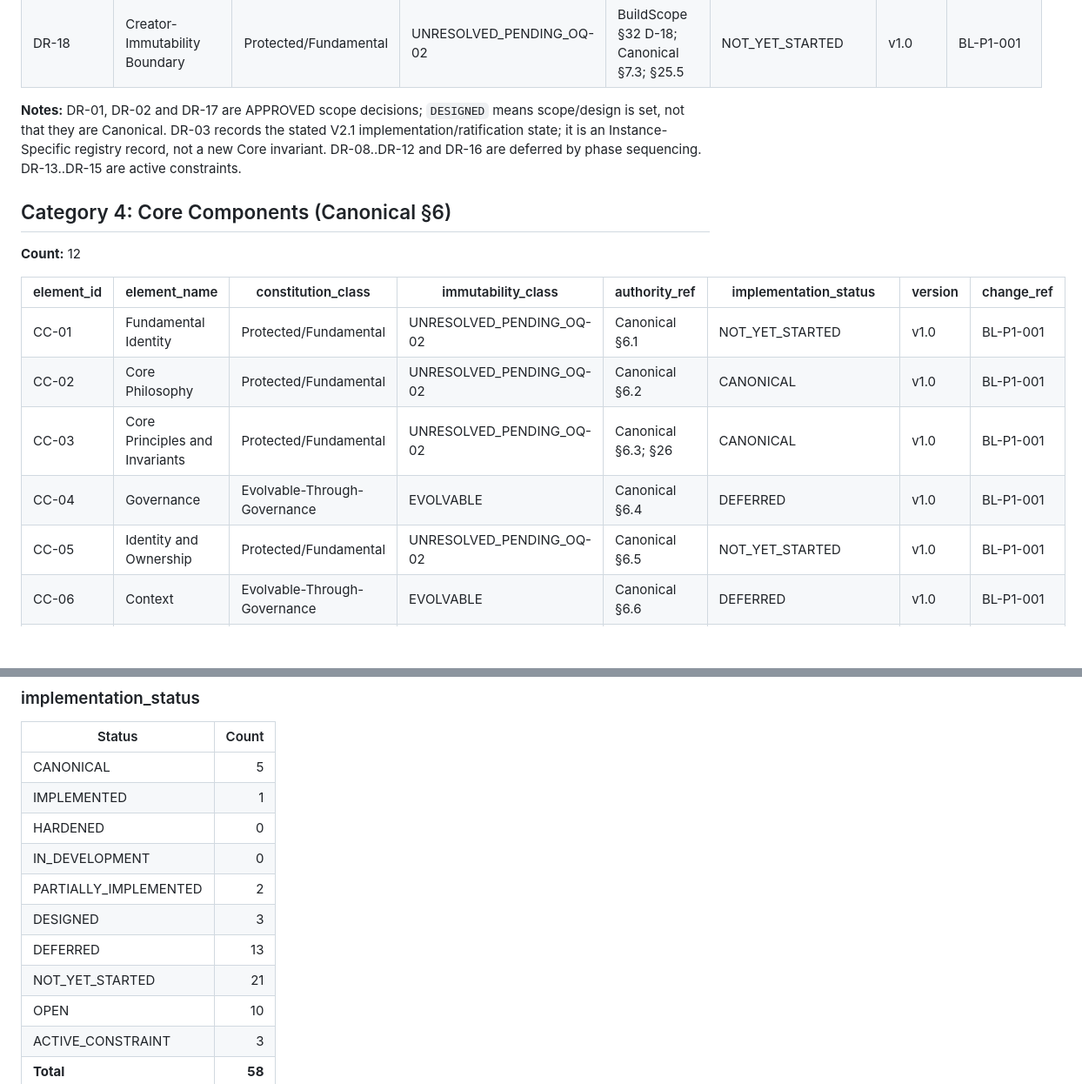
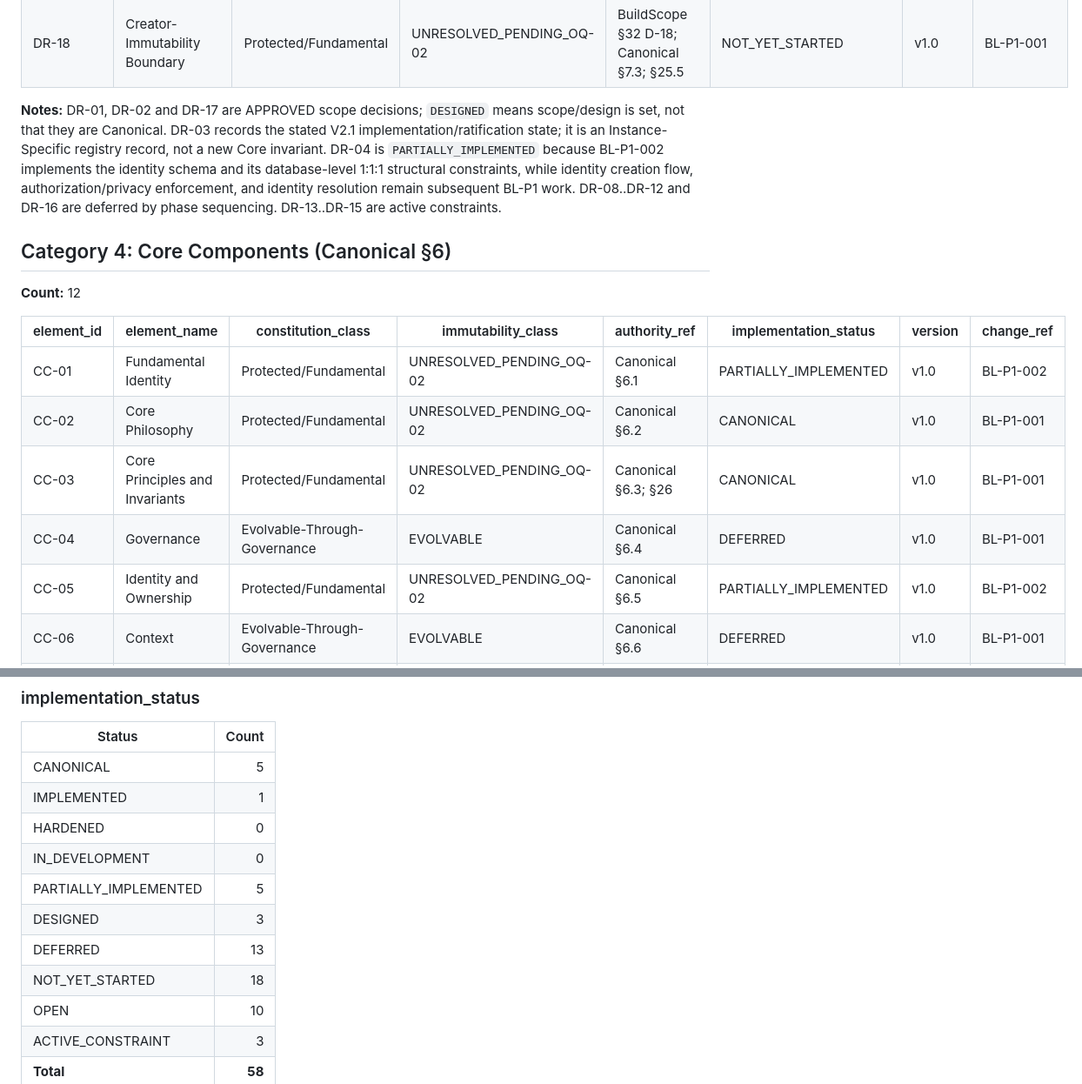
Before and after one commit to savie/second-head, a Markdown page: docs/constitution/registry.md, 2 parts joined by grey strips. Shown at 87% size. GitHub-like rendering; blank space fills up the shorter version.

Commit message:
chore(registry): record BL-P1-002 identity implementation state
Updated implementation statuses for several registry entries, marking some as PARTIALLY_IMPLEMENTED. Added context to notes regarding identity schema implementation and its implications.

```diff
--- a/docs/constitution/registry.md
+++ b/docs/constitution/registry.md
@@ -172,7 +172,7 @@ These are Owner-approved build-scope decisions, not additional Canonical §20 Co
 | DR-17 | Scope Coverage (full capability inclusion) | Evolvable-Through-Governance | EVOLVABLE | BuildScope §32 D-17; BuildScope §7 | DESIGNED | v1.0 | BL-P1-001 |
 | DR-18 | Creator-Immutability Boundary | Protected/Fundamental | UNRESOLVED_PENDING_OQ-02 | BuildScope §32 D-18; Canonical §7.3; §25.5 | NOT_YET_STARTED | v1.0 | BL-P1-001 |
 
-**Notes:** DR-01, DR-02 and DR-17 are APPROVED scope decisions; `DESIGNED` means scope/design is set, not that they are Canonical. DR-03 records the stated V2.1 implementation/ratification state; it is an Instance-Specific registry record, not a new Core invariant. DR-08..DR-12 and DR-16 are deferred by phase sequencing. DR-13..DR-15 are active constraints.
+**Notes:** DR-01, DR-02 and DR-17 are APPROVED scope decisions; `DESIGNED` means scope/design is set, not that they are Canonical. DR-03 records the stated V2.1 implementation/ratification state; it is an Instance-Specific registry record, not a new Core invariant. DR-04 is `PARTIALLY_IMPLEMENTED` because BL-P1-002 implements the identity schema and its database-level 1:1:1 structural constraints, while identity creation flow, authorization/privacy enforcement, and identity resolution remain subsequent BL-P1 work. DR-08..DR-12 and DR-16 are deferred by phase sequencing. DR-13..DR-15 are active constraints.
 
 ## Category 4: Core Components (Canonical §6)
 
@@ -180,11 +180,11 @@ These are Owner-approved build-scope decisions, not additional Canonical §20 Co
 
 | element_id | element_name | constitution_class | immutability_class | authority_ref | implementation_status | version | change_ref |
 |---|---|---|---|---|---|---|---|
-| CC-01 | Fundamental Identity | Protected/Fundamental | UNRESOLVED_PENDING_OQ-02 | Canonical §6.1 | NOT_YET_STARTED | v1.0 | BL-P1-001 |
+| CC-01 | Fundamental Identity | Protected/Fundamental | UNRESOLVED_PENDING_OQ-02 | Canonical §6.1 | PARTIALLY_IMPLEMENTED | v1.0 | BL-P1-002 |
 | CC-02 | Core Philosophy | Protected/Fundamental | UNRESOLVED_PENDING_OQ-02 | Canonical §6.2 | CANONICAL | v1.0 | BL-P1-001 |
 | CC-03 | Core Principles and Invariants | Protected/Fundamental | UNRESOLVED_PENDING_OQ-02 | Canonical §6.3; §26 | CANONICAL | v1.0 | BL-P1-001 |
 | CC-04 | Governance | Evolvable-Through-Governance | EVOLVABLE | Canonical §6.4 | DEFERRED | v1.0 | BL-P1-001 |
-| CC-05 | Identity and Ownership | Protected/Fundamental | UNRESOLVED_PENDING_OQ-02 | Canonical §6.5 | NOT_YET_STARTED | v1.0 | BL-P1-001 |
+| CC-05 | Identity and Ownership | Protected/Fundamental | UNRESOLVED_PENDING_OQ-02 | Canonical §6.5 | PARTIALLY_IMPLEMENTED | v1.0 | BL-P1-002 |
 | CC-06 | Context | Evolvable-Through-Governance | EVOLVABLE | Canonical §6.6 | DEFERRED | v1.0 | BL-P1-001 |
 | CC-07 | Memory | Evolvable-Through-Governance | EVOLVABLE | Canonical §6.7 | DEFERRED | v1.0 | BL-P1-001 |
 | CC-08 | Knowledge | Evolvable-Through-Governance | EVOLVABLE | Canonical §6.8 | DEFERRED | v1.0 | BL-P1-001 |
@@ -226,10 +226,10 @@ The zero `IMMUTABLE` count is deliberate and conservative. It does not mean Cano
 | IMPLEMENTED | 1 |
 | HARDENED | 0 |
 | IN_DEVELOPMENT | 0 |
-| PARTIALLY_IMPLEMENTED | 2 |
+| PARTIALLY_IMPLEMENTED | 5 |
 | DESIGNED | 3 |
 | DEFERRED | 13 |
-| NOT_YET_STARTED | 21 |
+| NOT_YET_STARTED | 18 |
 | OPEN | 10 |
 | ACTIVE_CONSTRAINT | 3 |
 | **Total** | **58** |
```
Also changed, not shown: other parts of docs/constitution/registry.md (+3 -2 lines).
